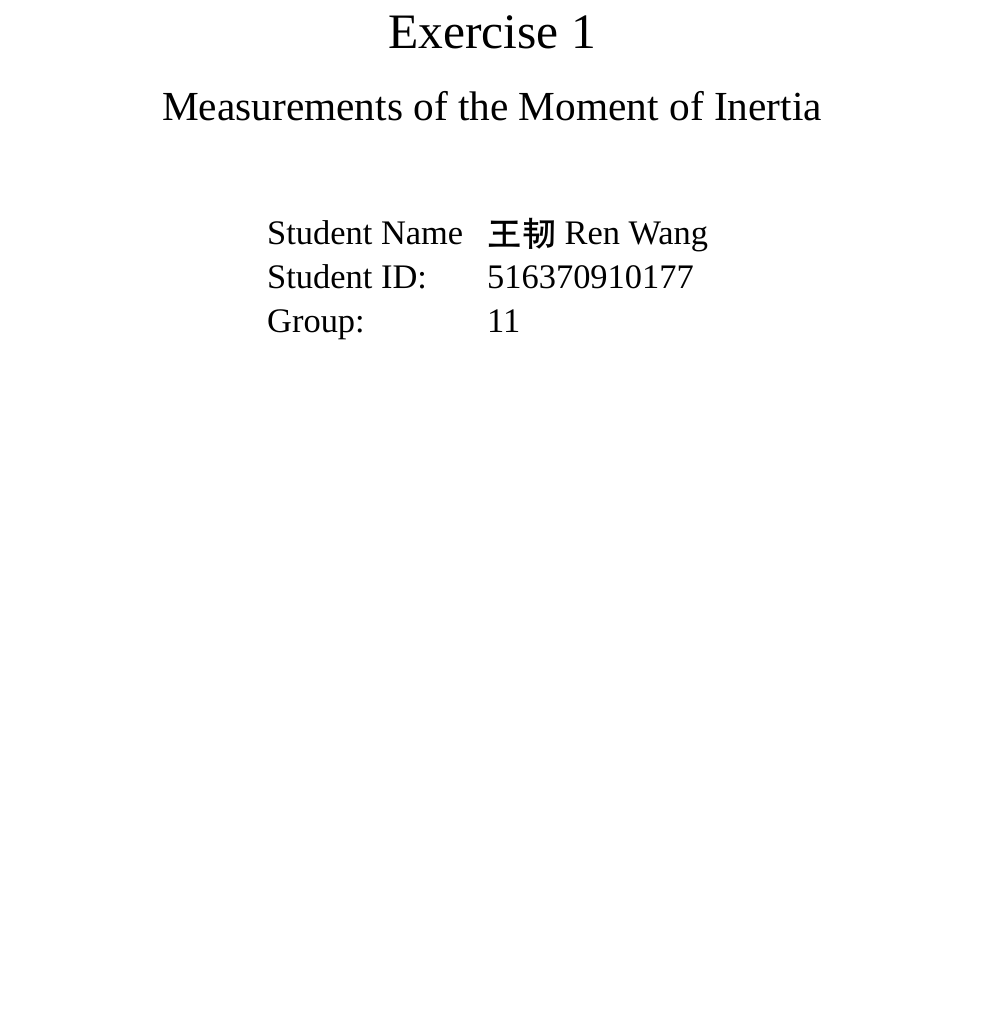
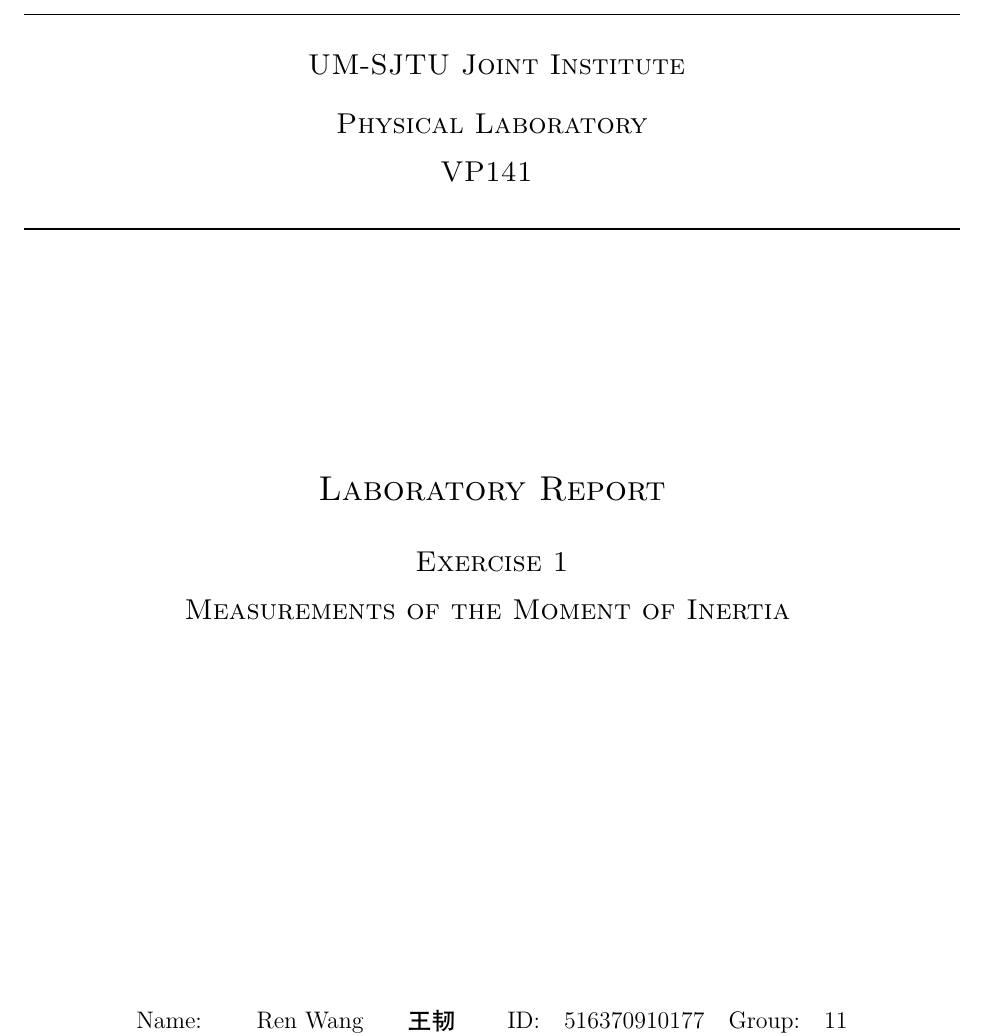
Before and after one commit to iamwrm/VP141_Report_Latex, a LaTeX document (p1ReportWR.tex, which reads cover.tex): part of page 1 of 6 before the commit and part of page 1 of 7 after it, cut at the place of the change, the shorter picture padded with empty space. Compiled offline with XeLaTeX; a missing font is replaced by an installed copy or a similar font.

Commit message:
Great cover page

```diff
--- a/cover.tex
+++ b/cover.tex
@@ -1,24 +1,46 @@
 \begin{titlepage}
+\begin{center}
+\vspace*{2cm}
 
-\vspace*{5cm}
+\doublespacing
+\rule{\linewidth}{0.3mm}
 
-\begin{center}
+\textsc{
+	\large
+	UM-SJTU Joint Institute\\
+	Physical Laboratory\\
+	VP141
+}
 
-\Huge{Exercise 1} \\
+\rule{\linewidth}{0.3mm}
 
-\vspace{0.4cm}
 
-\LARGE{Measurements of the Moment of Inertia}
+\vspace*{3.5cm}
 
-\vspace*{1.6cm}
+{
+\Large
+\textsc{Laboratory Report}\\
+}
 
-\Large{
-\begin{tabular}{ll}
-Student Name & {\fontspec{Hei}\selectfont 王韧}  Ren Wang \\
-Student ID: & 516370910177 \\
-Group: & 11
-\end{tabular}
+\vspace*{0.2cm}
+
+{
+\large
+\textsc{Exercise 1} \\
+\textsc{Measurements of the Moment of Inertia}
 }
 
 \end{center}
+
+\vfill
+\normalsize
+
+\hspace*{1cm}
+\begin{minipage}{0.4\textwidth}
+\begin{tabular}{p{1.7cm}p{4cm}llll}
+Name: &  Ren Wang \hspace*{0.5cm} {\fontspec{Hei}\selectfont 王韧} & ID: & 516370910177 & Group: & 11 \\
+\multicolumn{6}{l}{Date: \today}
+\end{tabular}
+\end{minipage}
+
 \end{titlepage}
--- a/p1ReportWR.tex
+++ b/p1ReportWR.tex
@@ -3,7 +3,7 @@
 \usepackage[letterpaper]{geometry}
 
 \usepackage{times}
-\geometry{top=1.0in, bottom=1.0in, left=1.0in, right=1.0in}
+\geometry{top=1.0in, bottom=1.5in, left=1.0in, right=1.0in}
 
 \usepackage{fancyhdr}
 \pagestyle{fancy}
@@ -18,7 +18,7 @@
 \setlength\headsep{0.333in}
 
 \usepackage{fontspec}
-\setmainfont{Times New Roman}
+%\setmainfont{Times New Roman}
 
 \usepackage{graphicx}
 
```
Also changed, not shown: p1ReportWR.tex (1 more changed lines).
